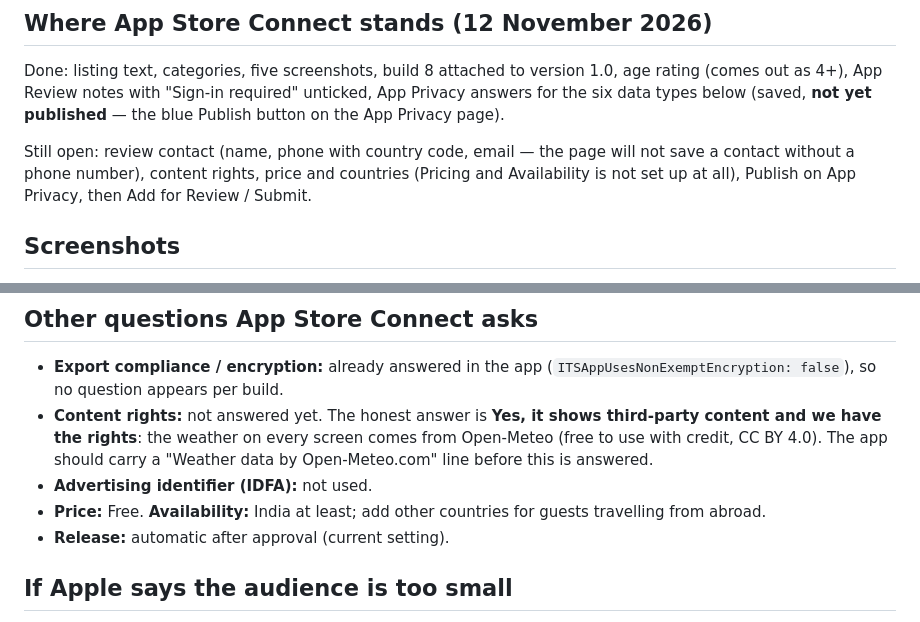
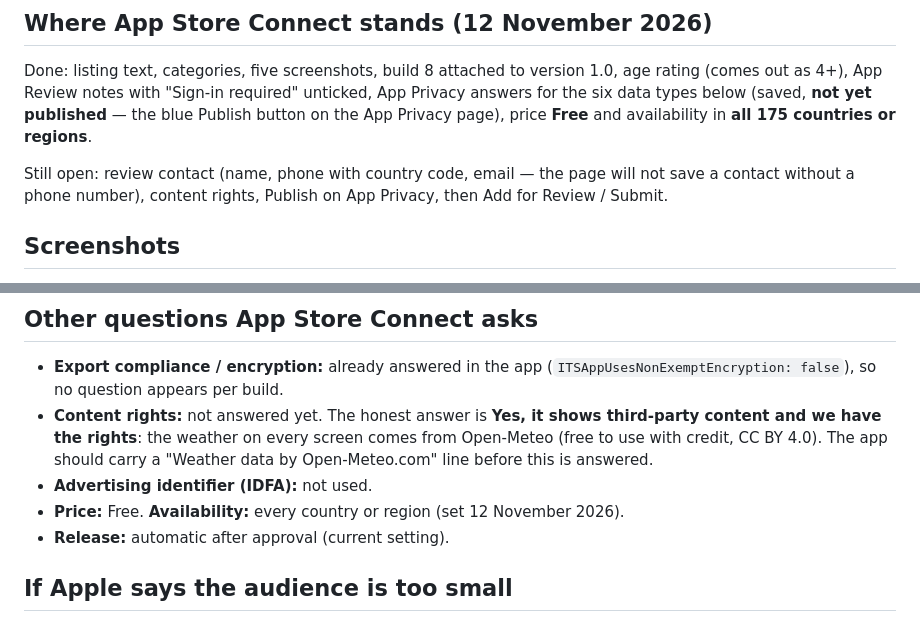
Before and after one commit to arjunspanchal/IndianAisle, a Markdown page: wedding-app/store/LISTING.md, 2 parts joined by grey strips. GitHub-like rendering.

Commit message:
docs: KA Wedding set to free in all countries on App Store Connect
Co-Authored-By: Claude Fable 5.2 <noreply@anthropic.com>

```diff
--- a/wedding-app/store/LISTING.md
+++ b/wedding-app/store/LISTING.md
@@ -14,12 +14,12 @@ App Store Connect.
 Done: listing text, categories, five screenshots, build 8 attached to version
 1.0, age rating (comes out as 4+), App Review notes with "Sign-in required"
 unticked, App Privacy answers for the six data types below (saved, **not yet
-published** — the blue Publish button on the App Privacy page).
+published** — the blue Publish button on the App Privacy page), price **Free**
+and availability in **all 175 countries or regions**.
 
 Still open: review contact (name, phone with country code, email — the page
-will not save a contact without a phone number), content rights, price and
-countries (Pricing and Availability is not set up at all), Publish on App
-Privacy, then Add for Review / Submit.
+will not save a contact without a phone number), content rights, Publish on
+App Privacy, then Add for Review / Submit.
 
 ## Screenshots
 
@@ -105,8 +105,7 @@ or "No", except **Messaging and chat: Yes** and **User-generated content: Yes**;
   (free to use with credit, CC BY 4.0). The app should carry a "Weather data by
   Open-Meteo.com" line before this is answered.
 - **Advertising identifier (IDFA):** not used.
-- **Price:** Free. **Availability:** India at least; add other countries for
-  guests travelling from abroad.
+- **Price:** Free. **Availability:** every country or region (set 12 November 2026).
 - **Release:** automatic after approval (current setting).
 
 ## If Apple says the audience is too small
```
